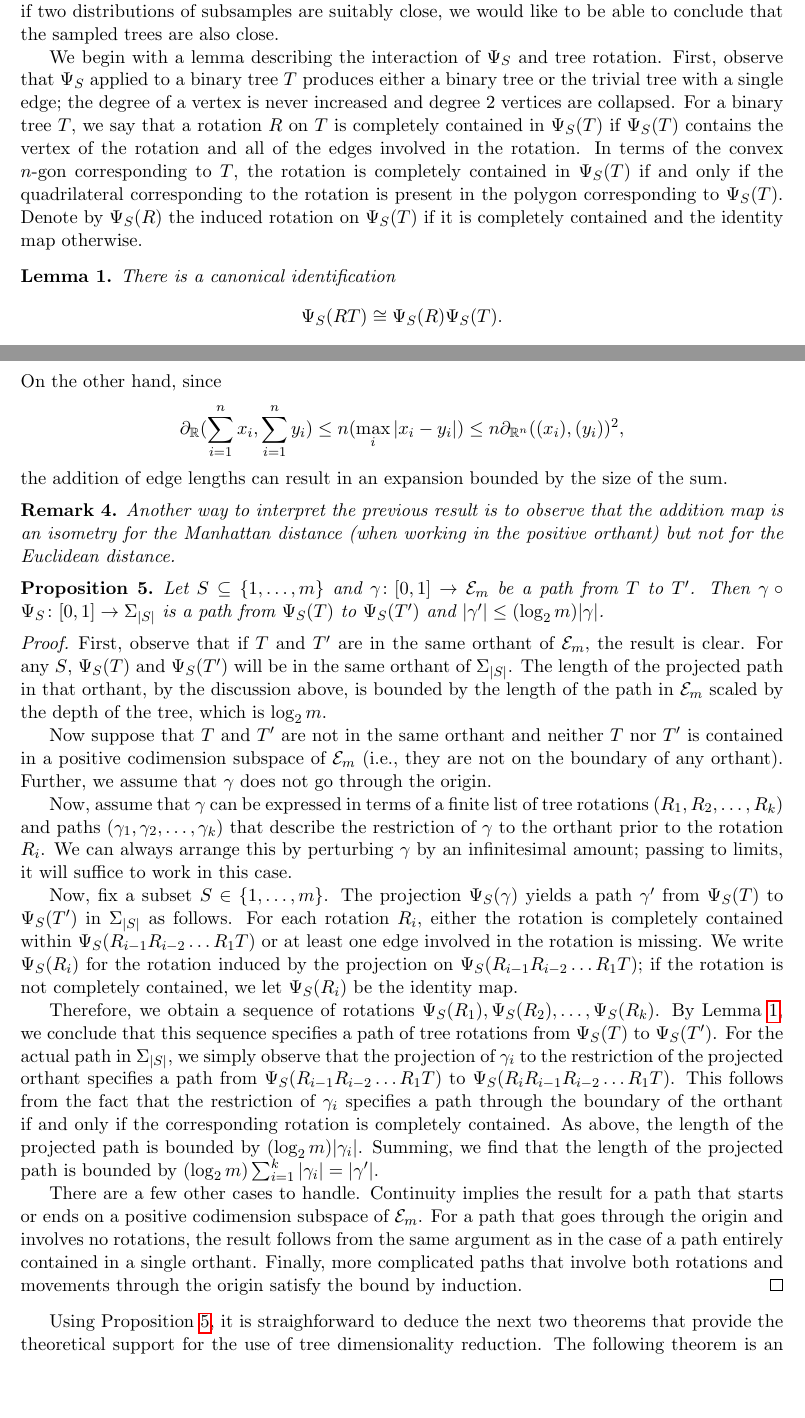
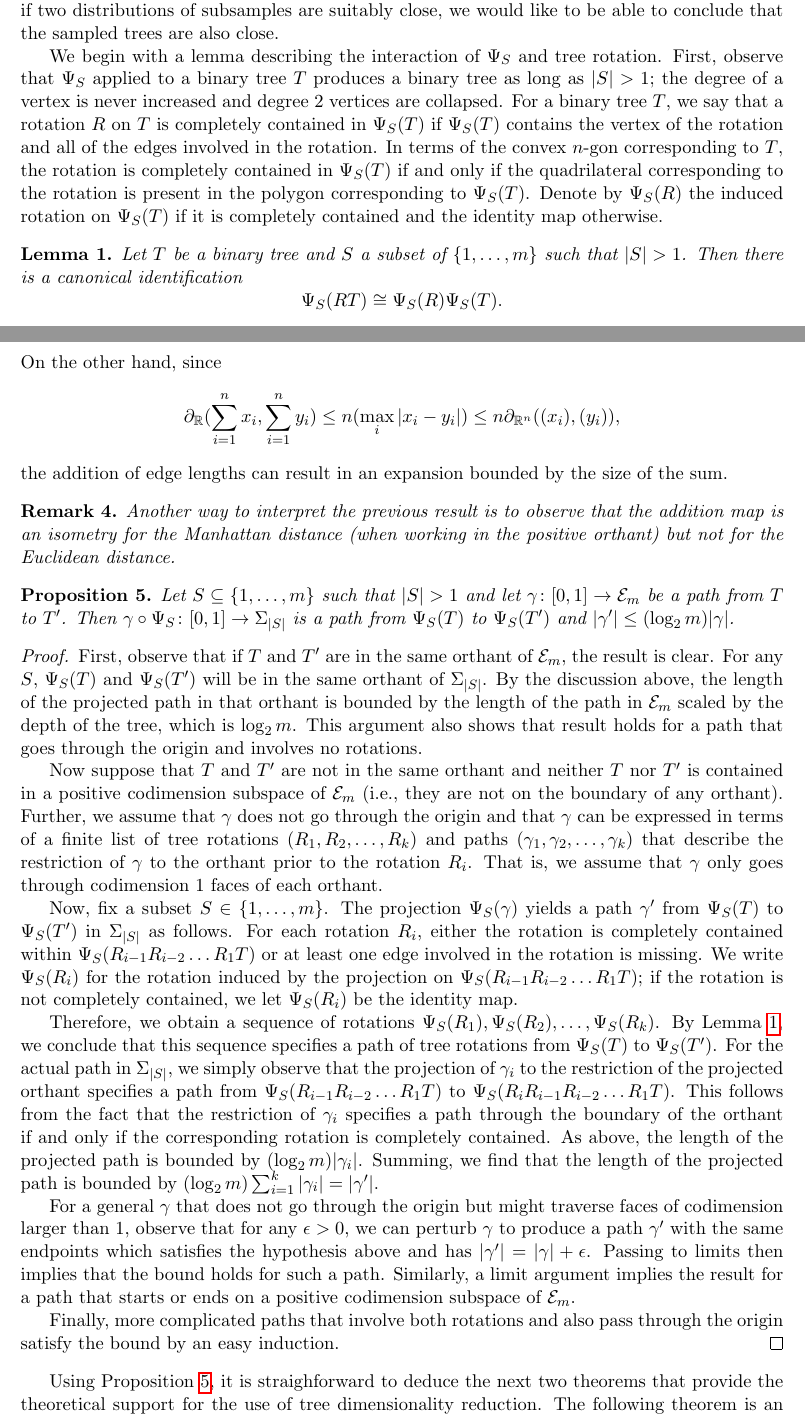
Before and after one commit to RabadanLab/EvoMod, a LaTeX paper (doc/arxiv/evomod_preprint.tex): two parts of pages 18 and 19 of 33, joined at a grey line, cut so that both start at the same text, the shorter picture padded with empty space. Compiled offline with pdfLaTeX.

Commit message:
Clean up stability proof, fix typo.

```diff
--- a/doc/arxiv/evomod_preprint.tex
+++ b/doc/arxiv/evomod_preprint.tex
@@ -841,20 +834,20 @@ that the sampled trees are also close.
 
 We begin with a lemma describing the interaction of $\Psi_S$ and tree
 rotation.  First, observe that $\Psi_S$ applied to a binary tree $T$
-produces either a binary tree or the trivial tree with a single edge;
-the degree of a vertex is never increased and degree $2$ vertices are
-collapsed.  For a binary tree $T$, we say that a rotation $R$ on $T$
-is completely contained in $\Psi_S(T)$ if $\Psi_S(T)$ contains the
-vertex of the rotation and all of the edges involved in the rotation.
-In terms of the convex $n$-gon corresponding to $T$, the rotation is
-completely contained in $\Psi_S(T)$ if and only if the quadrilateral
-corresponding to the rotation is present in the polygon corresponding
-to $\Psi_S(T)$.  Denote by $\Psi_S(R)$ the induced rotation on
-$\Psi_S(T)$ if it is completely contained and the identity map
-otherwise.
+produces a binary tree as long as $|S| > 1$; the degree of a vertex is
+never increased and degree $2$ vertices are collapsed.  For a binary
+tree $T$, we say that a rotation $R$ on $T$ is completely contained in
+$\Psi_S(T)$ if $\Psi_S(T)$ contains the vertex of the rotation and all
+of the edges involved in the rotation.  In terms of the convex $n$-gon
+corresponding to $T$, the rotation is completely contained in
+$\Psi_S(T)$ if and only if the quadrilateral corresponding to the
+rotation is present in the polygon corresponding to $\Psi_S(T)$.
+Denote by $\Psi_S(R)$ the induced rotation on $\Psi_S(T)$ if it is
+completely contained and the identity map otherwise.
 
 \begin{lemma}\label{lem:rotprojcom}
-There is a canonical identification
+Let $T$ be a binary tree and $S$ a subset of $\{1,\ldots,m\}$ such
+that $|S| > 1$.  Then there is a canonical identification
 \[
 \Psi_S(RT) \cong \Psi_S(R) \Psi_S(T).
 \]
@@ -875,7 +868,7 @@ Squaring both sides, it is clear that
 \]
 On the other hand, since
 \[
-\partial_{\mathbb{R}}(\sum_{i=1}^n x_i, \sum_{i=1}^n y_i) \leq n(\max_i |x_i - y_i|) \leq n \partial_{\mathbb{R}^n}((x_i), (y_i))^2,
+\partial_{\mathbb{R}}(\sum_{i=1}^n x_i, \sum_{i=1}^n y_i) \leq n(\max_i |x_i - y_i|) \leq n \partial_{\mathbb{R}^n}((x_i), (y_i)),
 \]
 the addition of edge lengths can result in an expansion bounded by the
 size of the sum.
@@ -885,24 +878,26 @@ Another way to interpret the previous result is to observe that the addition map
 \end{remark}
 
 \begin{proposition}\label{prop:projcont}
-Let $S \subseteq \{1,\ldots,m\}$ and $\gamma \colon [0,1] \to \aE_m$ be a path from $T$ to $T'$.
-Then $\gamma \circ \Psi_S \colon [0,1] \to \Sigma_{|S|}$ is a path from $\Psi_S(T)$ to $\Psi_S(T')$ and $|\gamma'| \leq (\log_2 m) |\gamma|$.
+Let $S \subseteq \{1,\ldots,m\}$ such that $|S| > 1$ and let $\gamma
+\colon [0,1] \to \aE_m$ be a path from $T$ to $T'$.  Then $\gamma
+\circ \Psi_S \colon [0,1] \to \Sigma_{|S|}$ is a path from $\Psi_S(T)$
+to $\Psi_S(T')$ and $|\gamma'| \leq (\log_2 m) |\gamma|$.
 \end{proposition}
 
 \begin{proof}
 First, observe that if $T$ and $T'$ are in the same orthant of $\aE_m$, the result is clear.
 For any $S$, $\Psi_S(T)$ and $\Psi_S(T')$ will be in the same orthant of $\Sigma_{|S|}$.
-The length of the projected path in that orthant, by the discussion above, is bounded by the length of the path in $\aE_m$ scaled by the depth of the tree, which is $\log_2 m$.
+By the discussion above, the length of the projected path in that orthant is bounded by the length of the path in $\aE_m$ scaled by the depth of the tree, which is $\log_2 m$.  This argument also shows that result holds for a path that goes through the origin and involves no rotations.
 
-Now suppose that $T$ and $T'$ are not in the same orthant and neither $T$ nor $T'$ is contained in a positive codimension subspace of $\aE_m$ (i.e., they are not on the boundary of any orthant).
-Further, we assume that $\gamma$ does not go through the origin.
-
-Now, assume that $\gamma$ can be expressed in terms of a finite list
-of tree rotations $(R_1, R_2, \ldots, R_k)$ and paths $(\gamma_1,
-\gamma_2, \ldots, \gamma_k)$ that describe the restriction of $\gamma$
-to the orthant prior to the rotation $R_i$.  We can always arrange
-this by perturbing $\gamma$ by an infinitesimal amount; passing to
-limits, it will suffice to work in this case.
+Now suppose that $T$ and $T'$ are not in the same orthant and neither
+$T$ nor $T'$ is contained in a positive codimension subspace of
+$\aE_m$ (i.e., they are not on the boundary of any orthant).  Further,
+we assume that $\gamma$ does not go through the origin and that
+$\gamma$ can be expressed in terms of a finite list of tree rotations
+$(R_1, R_2, \ldots, R_k)$ and paths $(\gamma_1, \gamma_2, \ldots,
+\gamma_k)$ that describe the restriction of $\gamma$ to the orthant
+prior to the rotation $R_i$.  That is, we assume that $\gamma$ only
+goes through codimension $1$ faces of each orthant.
 
 Now, fix a subset $S \in \{1,\ldots,m\}$.  The projection
 $\Psi_S(\gamma)$ yields a path $\gamma'$ from $\Psi_S(T)$ to
@@ -927,10 +922,9 @@ of the projected path is bounded by $(\log_2 m) |\gamma_i|$.  Summing,
 we find that the length of the projected path is bounded by $(\log_2
 m) \sum_{i=1}^k |\gamma_i| = |\gamma'|$.
 
-There are a few other cases to handle.  Continuity implies the result for a path that starts or ends on a positive codimension subspace of $\aE_m$.
-For a path that goes through the origin and involves no rotations, the result follows from the same argument as in the case of a path entirely contained in a single orthant.
-Finally, more complicated paths that involve both rotations and
-movements through the origin satisfy the bound by induction.
+For a general $\gamma$ that does not go through the origin but might traverse faces of codimension larger than $1$, observe that for any $\epsilon > 0$, we can perturb $\gamma$ to produce a path $\gamma'$ with the same endpoints which satisfies the hypothesis above and has $|\gamma'| = |\gamma| + \epsilon$.  Passing to limits then implies that the bound holds for such a path.  Similarly, a limit argument implies the result for a path that starts or ends on a positive codimension subspace of $\aE_m$.
+
+Finally, more complicated paths that involve both rotations and also pass through the origin satisfy the bound by an easy induction.
 \end{proof}
 
 Using Proposition~\ref{prop:projcont}, it is straighforward to deduce the next two theorems that provide the theoretical support for the use of tree dimensionality reduction.
```
Also changed, not shown: doc/arxiv/evomod_preprint.tex (9 more changed lines).
